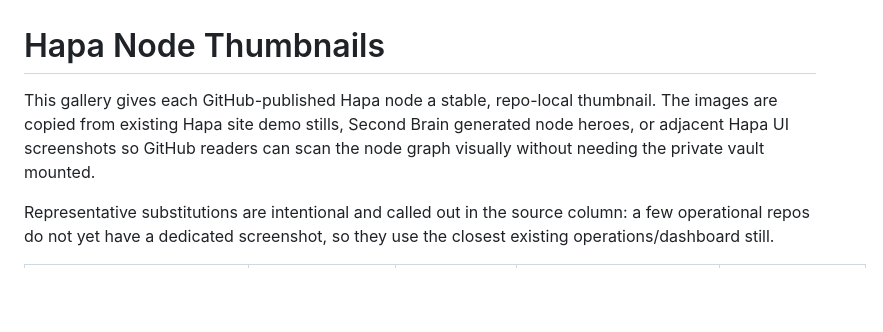
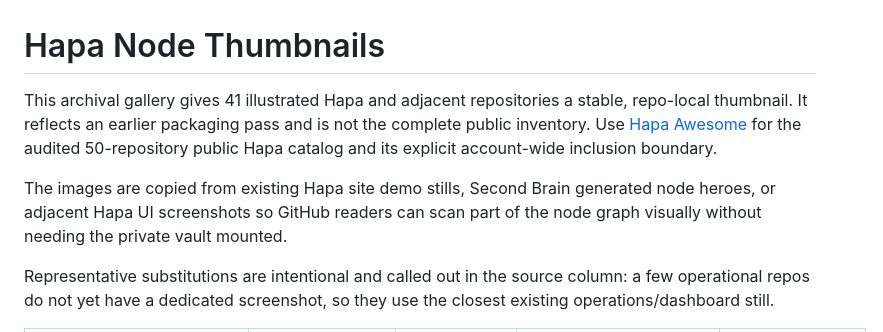
Before and after one commit to calderwong/hapa, a Markdown page: docs/NODE_THUMBNAILS.md, the part around the change. Rendered like a GitHub page; blank space fills up the shorter version.

```diff
--- a/docs/NODE_THUMBNAILS.md
+++ b/docs/NODE_THUMBNAILS.md
@@ -1,6 +1,8 @@
 # Hapa Node Thumbnails
 
-This gallery gives each GitHub-published Hapa node a stable, repo-local thumbnail. The images are copied from existing Hapa site demo stills, Second Brain generated node heroes, or adjacent Hapa UI screenshots so GitHub readers can scan the node graph visually without needing the private vault mounted.
+This archival gallery gives 41 illustrated Hapa and adjacent repositories a stable, repo-local thumbnail. It reflects an earlier packaging pass and is not the complete public inventory. Use [Hapa Awesome](https://github.com/calderwong/hapa-awesome) for the audited 50-repository public Hapa catalog and its explicit account-wide inclusion boundary.
+
+The images are copied from existing Hapa site demo stills, Second Brain generated node heroes, or adjacent Hapa UI screenshots so GitHub readers can scan part of the node graph visually without needing the private vault mounted.
 
 Representative substitutions are intentional and called out in the source column: a few operational repos do not yet have a dedicated screenshot, so they use the closest existing operations/dashboard still.
 
```
Also changed, not shown: README.md (+14 -10 lines), docs/NODE_MAP.md (+10 -1 lines).
